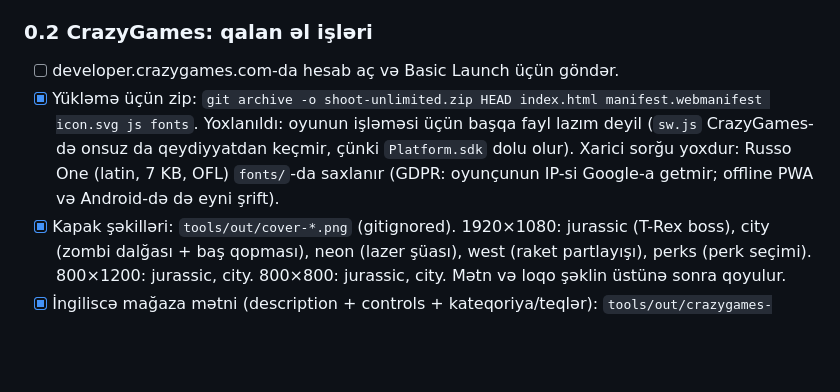
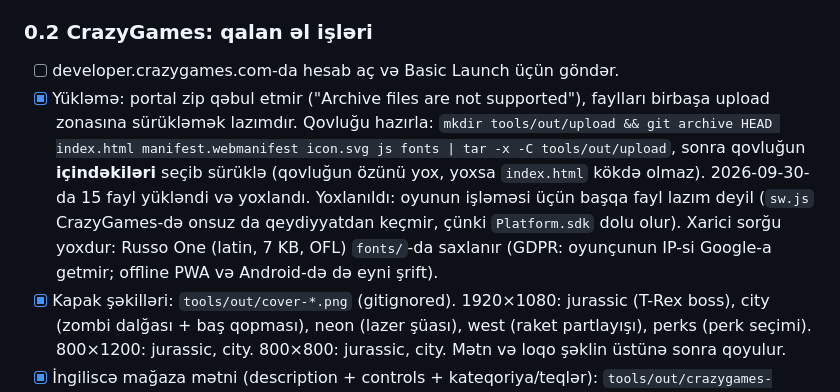
Before and after one commit to Ilkin-Ibishov/shoot-unlimited, a Markdown page: BACKLOG.md, the part around the change. Rendered like a GitHub page; blank space fills up the shorter version.

Commit message:
Backlog: CrazyGames upload takes loose files, not a zip
Co-Authored-By: Claude Sonnet 5.5 <noreply@anthropic.com>

```diff
--- a/BACKLOG.md
+++ b/BACKLOG.md
@@ -22,7 +22,7 @@
 
 ### 0.2 CrazyGames: qalan əl işləri
 - [ ] developer.crazygames.com-da hesab aç və Basic Launch üçün göndər.
-- [x] Yükləmə üçün zip: `git archive -o shoot-unlimited.zip HEAD index.html manifest.webmanifest icon.svg js fonts`. Yoxlanıldı: oyunun işləməsi üçün başqa fayl lazım deyil (`sw.js` CrazyGames-də onsuz da qeydiyyatdan keçmir, çünki `Platform.sdk` dolu olur). Xarici sorğu yoxdur: Russo One (latin, 7 KB, OFL) `fonts/`-da saxlanır (GDPR: oyunçunun IP-si Google-a getmir; offline PWA və Android-də də eyni şrift).
+- [x] Yükləmə: portal zip qəbul etmir ("Archive files are not supported"), faylları birbaşa upload zonasına sürükləmək lazımdır. Qovluğu hazırla: `mkdir tools/out/upload && git archive HEAD index.html manifest.webmanifest icon.svg js fonts | tar -x -C tools/out/upload`, sonra qovluğun **içindəkiləri** seçib sürüklə (qovluğun özünü yox, yoxsa `index.html` kökdə olmaz). 2026-09-30-da 15 fayl yükləndi və yoxlandı. Yoxlanıldı: oyunun işləməsi üçün başqa fayl lazım deyil (`sw.js` CrazyGames-də onsuz da qeydiyyatdan keçmir, çünki `Platform.sdk` dolu olur). Xarici sorğu yoxdur: Russo One (latin, 7 KB, OFL) `fonts/`-da saxlanır (GDPR: oyunçunun IP-si Google-a getmir; offline PWA və Android-də də eyni şrift).
 - [x] Kapak şəkilləri: `tools/out/cover-*.png` (gitignored). 1920×1080: jurassic (T-Rex boss), city (zombi dalğası + baş qopması), neon (lazer şüası), west (raket partlayışı), perks (perk seçimi). 800×1200: jurassic, city. 800×800: jurassic, city. Mətn və loqo şəklin üstünə sonra qoyulur.
 - [x] İngiliscə mağaza mətni (description + controls + kateqoriya/teqlər): `tools/out/crazygames-submission.md`.
 - [ ] QA qan və ya baş qopmasını PEGI 12 üçün çox görsə: `blood` ayarının susmaya görə dəyərini `false` et (`readSave` içində).
```
